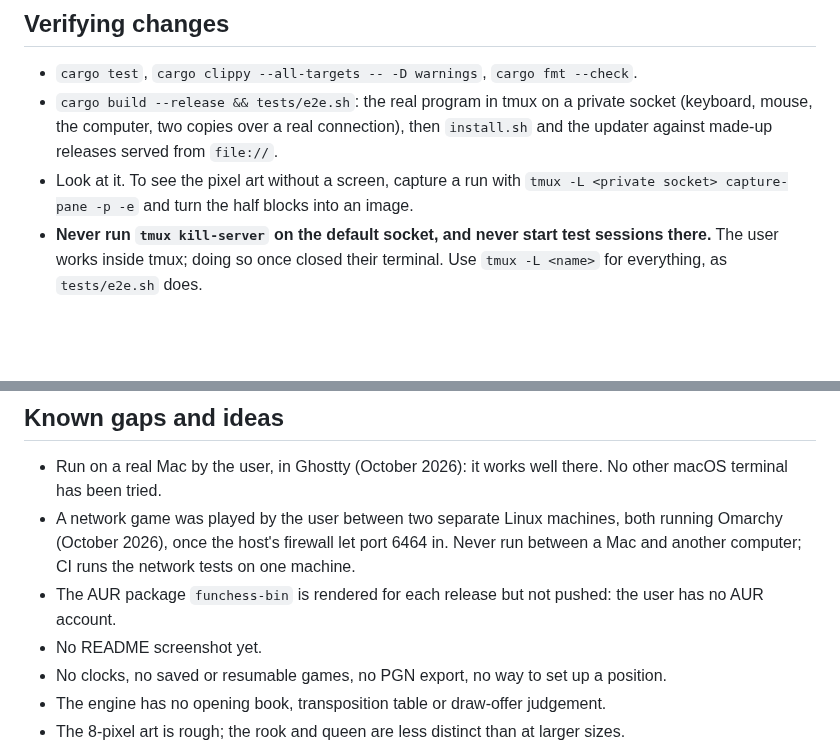
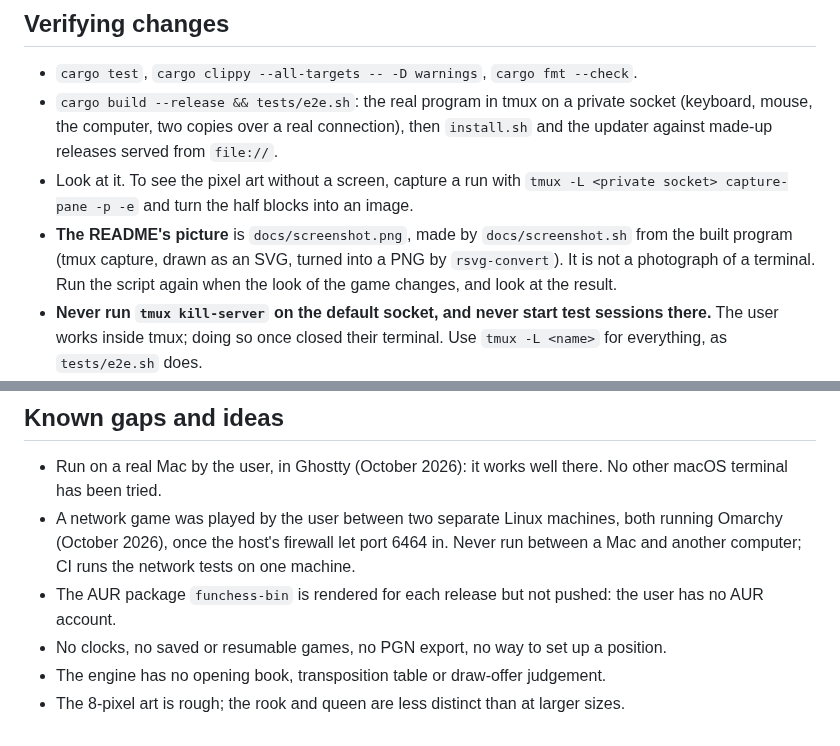
Before and after one commit to anwarahmed/funchess, a Markdown page: CLAUDE.md, 2 parts joined by grey strips. GitHub-like rendering; blank space fills up the shorter version.

```diff
--- a/CLAUDE.md
+++ b/CLAUDE.md
@@ -181,6 +181,10 @@ that `App::tick` polls every frame. One file per concern in `src/`:
 - Look at it. To see the pixel art without a screen, capture a run with
   `tmux -L <private socket> capture-pane -p -e` and turn the half blocks into an
   image.
+- **The README's picture** is `docs/screenshot.png`, made by `docs/screenshot.sh` from
+  the built program (tmux capture, drawn as an SVG, turned into a PNG by
+  `rsvg-convert`). It is not a photograph of a terminal. Run the script again when the
+  look of the game changes, and look at the result.
 - **Never run `tmux kill-server` on the default socket, and never start test sessions
   there.** The user works inside tmux; doing so once closed their terminal. Use
   `tmux -L <name>` for everything, as `tests/e2e.sh` does.
@@ -197,7 +201,6 @@ that `App::tick` polls every frame. One file per concern in `src/`:
   between a Mac and another computer; CI runs the network tests on one machine.
 - The AUR package `funchess-bin` is rendered for each release but not pushed: the user
   has no AUR account.
-- No README screenshot yet.
 - No clocks, no saved or resumable games, no PGN export, no way to set up a position.
 - The engine has no opening book, transposition table or draw-offer judgement.
 - The 8-pixel art is rough; the rook and queen are less distinct than at larger sizes.
```
Also changed, not shown: README.md (+2 -0 lines), docs/screenshot.png (added), 1 other file.
